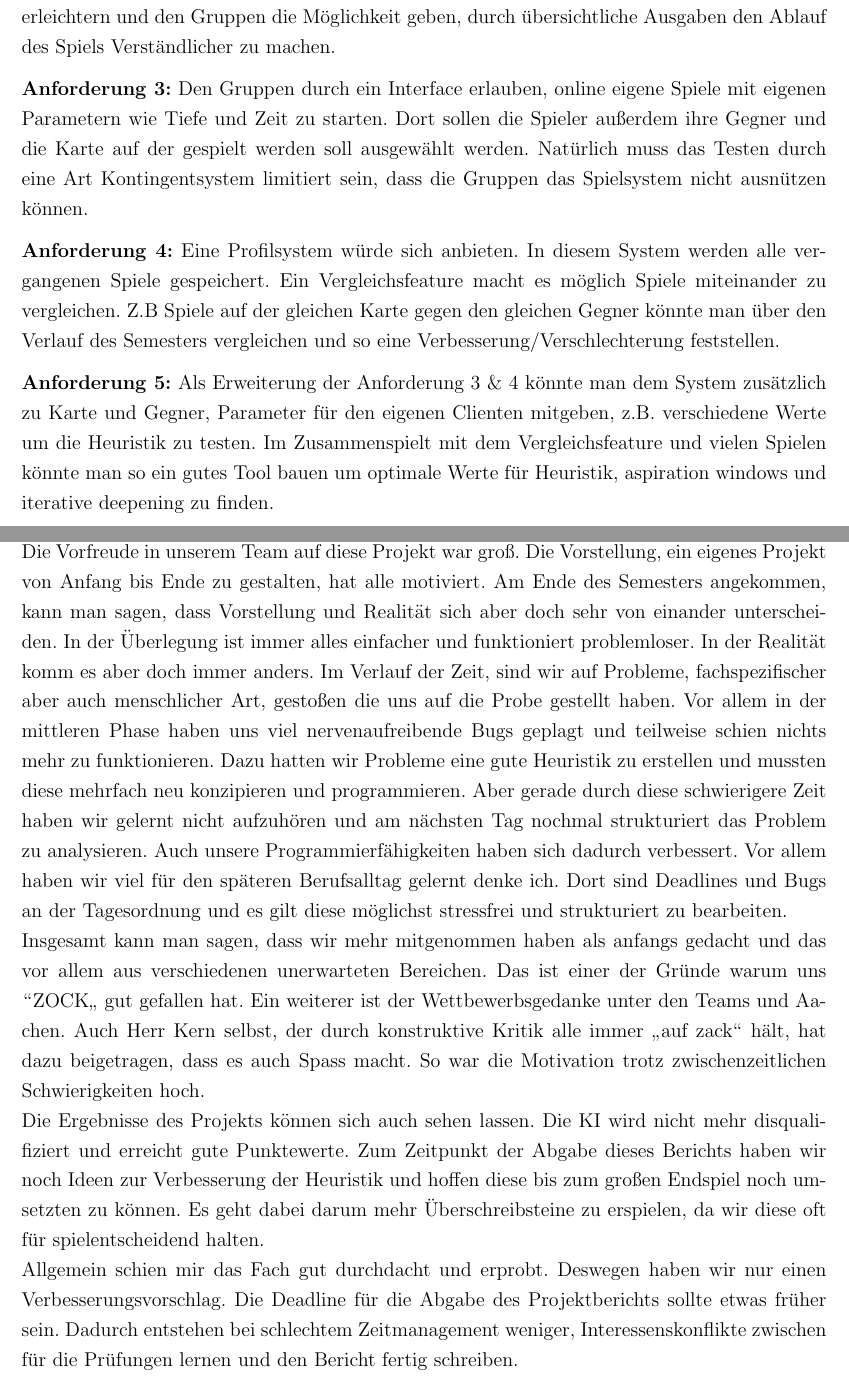
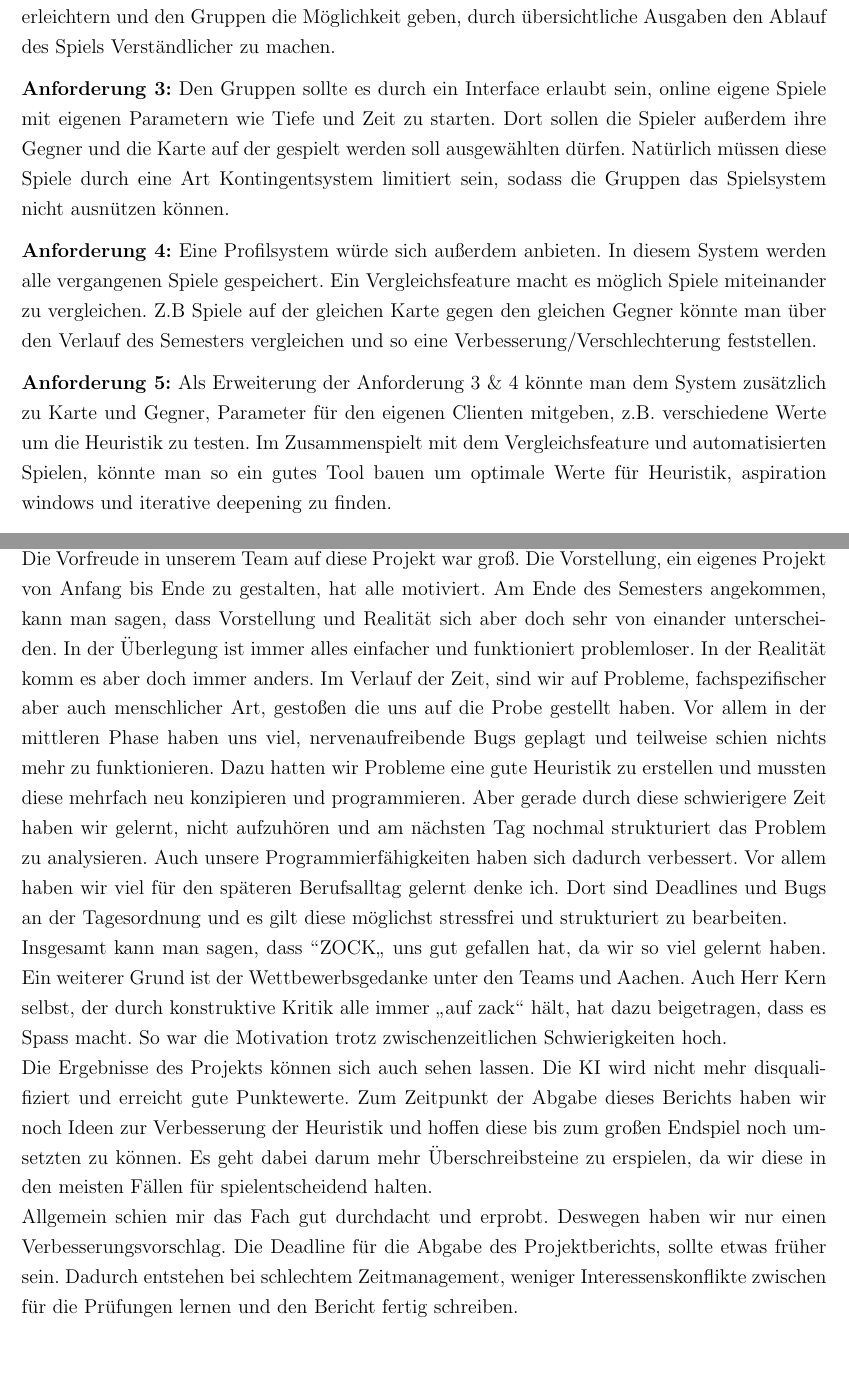
Before and after one commit to gengurke/ReversiXT-Client, a LaTeX document (projektbericht/Projektbericht.tex): two parts of pages 30 and 31 of 31, joined at a grey line, cut so that both start at the same text, the shorter picture padded with empty space. Compiled offline with pdfLaTeX.

Commit message:
Projektbericht: viele Rechtsschreibfehler beseitigt

```diff
--- a/projektbericht/Projektbericht.tex
+++ b/projektbericht/Projektbericht.tex
@@ -606,11 +606,11 @@
 
 	\textbf{Anforderung 2:} Eine weitere Idee ist es, die Standardausgabe jedes Clienten sichtbar zu machen und diese auch schrittweise nachvollziehbar zu machen. Das würde das Debugging erleichtern und den Gruppen die Möglichkeit geben, durch übersichtliche Ausgaben den Ablauf des Spiels Verständlicher zu machen.
 
-	\textbf{Anforderung 3:} Den Gruppen durch ein Interface erlauben, online eigene Spiele mit eigenen Parametern wie Tiefe und Zeit zu starten. Dort sollen die Spieler außerdem ihre Gegner und die Karte auf der gespielt werden soll ausgewählt werden. Natürlich muss das Testen durch eine Art Kontingentsystem limitiert sein, dass die Gruppen das Spielsystem nicht ausnützen können.
+	\textbf{Anforderung 3:} Den Gruppen sollte es durch ein Interface erlaubt sein, online eigene Spiele mit eigenen Parametern wie Tiefe und Zeit zu starten. Dort sollen die Spieler außerdem ihre Gegner und die Karte auf der gespielt werden soll ausgewählten dürfen. Natürlich müssen diese Spiele durch eine Art Kontingentsystem limitiert sein, sodass die Gruppen das Spielsystem nicht ausnützen können.
 
-	\textbf{Anforderung 4:} Eine Profilsystem würde sich anbieten. In diesem System werden alle vergangenen Spiele gespeichert. Ein Vergleichsfeature macht es möglich Spiele miteinander zu vergleichen. Z.B Spiele auf der gleichen Karte gegen den gleichen Gegner könnte man über den Verlauf des Semesters vergleichen und so eine Verbesserung/Verschlechterung feststellen.
+	\textbf{Anforderung 4:} Eine Profilsystem würde sich außerdem anbieten. In diesem System werden alle vergangenen Spiele gespeichert. Ein Vergleichsfeature macht es möglich Spiele miteinander zu vergleichen. Z.B Spiele auf der gleichen Karte gegen den gleichen Gegner könnte man über den Verlauf des Semesters vergleichen und so eine Verbesserung/Verschlechterung feststellen.
 
-	\textbf{Anforderung 5:} Als Erweiterung der Anforderung 3 \& 4 könnte man dem System zusätzlich zu Karte und Gegner, Parameter für den eigenen Clienten mitgeben, z.B. verschiedene Werte um die Heuristik zu testen. Im Zusammenspielt mit dem Vergleichsfeature und vielen Spielen könnte man so ein gutes Tool bauen um optimale Werte für Heuristik, aspiration windows und iterative deepening zu finden.
+	\textbf{Anforderung 5:} Als Erweiterung der Anforderung 3 \& 4 könnte man dem System zusätzlich zu Karte und Gegner, Parameter für den eigenen Clienten mitgeben, z.B. verschiedene Werte um die Heuristik zu testen. Im Zusammenspielt mit dem Vergleichsfeature und automatisierten Spielen, könnte man so ein gutes Tool bauen um optimale Werte für Heuristik, aspiration windows und iterative deepening zu finden.
 
 	Insgesamt ist der Replayer eine super Idee, um die Teams bei der Fehlerfindung und der Verbesserung ihrer KI-Clienten zu unterstützen. Wir hoffen Herr Krapfl kann aus unseren Vorschäge für seine Bachelorarbeit nützliche Ideen ziehen.
 
@@ -621,10 +621,10 @@
     \section{Fazit}
     \vspace{1em}
     %Beschreiben Sie in diesem Abschnitt u.a.\ was Ihnen an diesem Fach gefallen hat und welche Verbesserungsvorschläge Sie für künftige Veranstaltungen haben. Was konnten Sie dazulernen, in welchen Bereichen haben Sie sich verbessert. Welche Problemsituationen gab es während der Projekterstellung, wie sind Sie diese angegangen und wie haben Sie diese gelöst. Was haben Sie evtl.\ vermisst.
-	Die Vorfreude in unserem Team auf diese Projekt war groß. Die Vorstellung, ein eigenes Projekt von Anfang bis Ende zu gestalten, hat alle motiviert. Am Ende des Semesters angekommen, kann man sagen, dass Vorstellung und Realität sich aber doch sehr von einander unterscheiden. In der Überlegung ist immer alles einfacher und funktioniert problemloser. In der Realität komm es aber doch immer anders. Im Verlauf der Zeit, sind wir auf Probleme, fachspezifischer aber auch menschlicher Art, gestoßen die uns auf die Probe gestellt haben. Vor allem in der mittleren Phase haben uns viel nervenaufreibende Bugs geplagt und teilweise schien nichts mehr zu funktionieren. Dazu hatten wir Probleme eine gute Heuristik zu erstellen und mussten diese mehrfach neu konzipieren und programmieren. Aber gerade durch diese schwierigere Zeit haben wir gelernt nicht aufzuhören und am nächsten Tag nochmal strukturiert das Problem zu analysieren. Auch unsere Programmierfähigkeiten haben sich dadurch verbessert. Vor allem haben wir viel für den späteren Berufsalltag gelernt denke ich. Dort sind Deadlines und Bugs an der Tagesordnung und es gilt diese möglichst stressfrei und strukturiert zu bearbeiten.\\
-	Insgesamt kann man sagen, dass wir mehr mitgenommen haben als anfangs gedacht und das vor allem aus verschiedenen unerwarteten Bereichen. Das ist einer der Gründe warum uns \grqq ZOCK\glqq{} gut gefallen hat. Ein weiterer ist der Wettbewerbsgedanke unter den Teams und Aachen. Auch Herr Kern selbst, der durch konstruktive Kritik alle immer \glqq auf zack\grqq{} hält, hat dazu beigetragen, dass es auch Spass macht. So war die Motivation trotz zwischenzeitlichen Schwierigkeiten hoch.\\
-	Die Ergebnisse des Projekts können sich auch sehen lassen. Die KI wird nicht mehr disqualifiziert und erreicht gute Punktewerte. Zum Zeitpunkt der Abgabe dieses Berichts haben wir noch Ideen zur Verbesserung der Heuristik und hoffen diese bis zum großen Endspiel noch umsetzten zu können. Es geht dabei darum mehr Überschreibsteine zu erspielen, da wir diese oft für spielentscheidend halten.\\
-	Allgemein schien mir das Fach gut durchdacht und erprobt. Deswegen haben wir nur einen Verbesserungsvorschlag. Die Deadline für die Abgabe des Projektberichts sollte etwas früher sein. Dadurch entstehen bei schlechtem Zeitmanagement weniger, Interessenskonflikte zwischen für die Prüfungen lernen und den Bericht fertig schreiben.\\
+	Die Vorfreude in unserem Team auf diese Projekt war groß. Die Vorstellung, ein eigenes Projekt von Anfang bis Ende zu gestalten, hat alle motiviert. Am Ende des Semesters angekommen, kann man sagen, dass Vorstellung und Realität sich aber doch sehr von einander unterscheiden. In der Überlegung ist immer alles einfacher und funktioniert problemloser. In der Realität komm es aber doch immer anders. Im Verlauf der Zeit, sind wir auf Probleme, fachspezifischer aber auch menschlicher Art, gestoßen die uns auf die Probe gestellt haben. Vor allem in der mittleren Phase haben uns viel, nervenaufreibende Bugs geplagt und teilweise schien nichts mehr zu funktionieren. Dazu hatten wir Probleme eine gute Heuristik zu erstellen und mussten diese mehrfach neu konzipieren und programmieren. Aber gerade durch diese schwierigere Zeit haben wir gelernt, nicht aufzuhören und am nächsten Tag nochmal strukturiert das Problem zu analysieren. Auch unsere Programmierfähigkeiten haben sich dadurch verbessert. Vor allem haben wir viel für den späteren Berufsalltag gelernt denke ich. Dort sind Deadlines und Bugs an der Tagesordnung und es gilt diese möglichst stressfrei und strukturiert zu bearbeiten.\\
+	Insgesamt kann man sagen, dass \grqq ZOCK\glqq{} uns gut gefallen hat, da wir so viel gelernt haben. Ein weiterer Grund ist der Wettbewerbsgedanke unter den Teams und Aachen. Auch Herr Kern selbst, der durch konstruktive Kritik alle immer \glqq auf zack\grqq{} hält, hat dazu beigetragen, dass es Spass macht. So war die Motivation trotz zwischenzeitlichen Schwierigkeiten hoch.\\
+	Die Ergebnisse des Projekts können sich auch sehen lassen. Die KI wird nicht mehr disqualifiziert und erreicht gute Punktewerte. Zum Zeitpunkt der Abgabe dieses Berichts haben wir noch Ideen zur Verbesserung der Heuristik und hoffen diese bis zum großen Endspiel noch umsetzten zu können. Es geht dabei darum mehr Überschreibsteine zu erspielen, da wir diese in den meisten Fällen für spielentscheidend halten.\\
+	Allgemein schien mir das Fach gut durchdacht und erprobt. Deswegen haben wir nur einen Verbesserungsvorschlag. Die Deadline für die Abgabe des Projektberichts, sollte etwas früher sein. Dadurch entstehen bei schlechtem Zeitmanagement, weniger Interessenskonflikte zwischen für die Prüfungen lernen und den Bericht fertig schreiben.\\
 	Abschließend können wir \glqq ZOCK \grqq{} früheren Semestern nur empfehlen. Wir haben einiges gelernt und hatten viel Spass. Wer gern etwas mehr Zeit als bei anderen Fächern investieren möchte, dafür aber viel mitnehmen will ist hier genau richtig.
 
     \newpage
```
Also changed, not shown: projektbericht/Projektbericht.tex (14 more changed lines).
